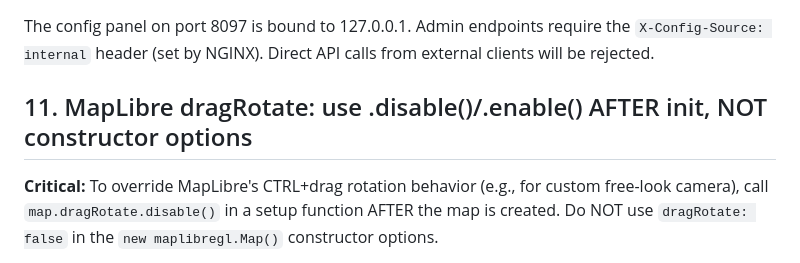
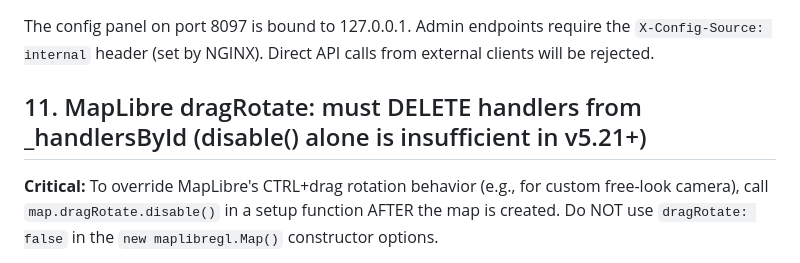
Before and after one commit to cameronzucker/geographica, a Markdown page: docs/pitfalls/implementation-pitfalls.md, the part around the change. Drawn GitHub-style.

```diff
--- a/docs/pitfalls/implementation-pitfalls.md
+++ b/docs/pitfalls/implementation-pitfalls.md
@@ -42,7 +42,7 @@ When multiple processes read/write the same SQLite database (e.g., pipeline writ
 
 The config panel on port 8097 is bound to 127.0.0.1. Admin endpoints require the `X-Config-Source: internal` header (set by NGINX). Direct API calls from external clients will be rejected.
 
-## 11. MapLibre dragRotate: use .disable()/.enable() AFTER init, NOT constructor options
+## 11. MapLibre dragRotate: must DELETE handlers from _handlersById (disable() alone is insufficient in v5.21+)
 
 **Critical:** To override MapLibre's CTRL+drag rotation behavior (e.g., for custom free-look camera), call `map.dragRotate.disable()` in a setup function AFTER the map is created. Do NOT use `dragRotate: false` in the `new maplibregl.Map()` constructor options.
 
```
Also changed, not shown: CLAUDE.md (+2 -2 lines), README.md (+1 -1 lines).
